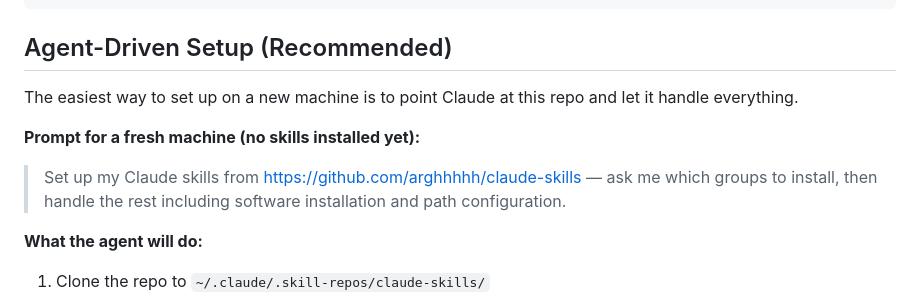
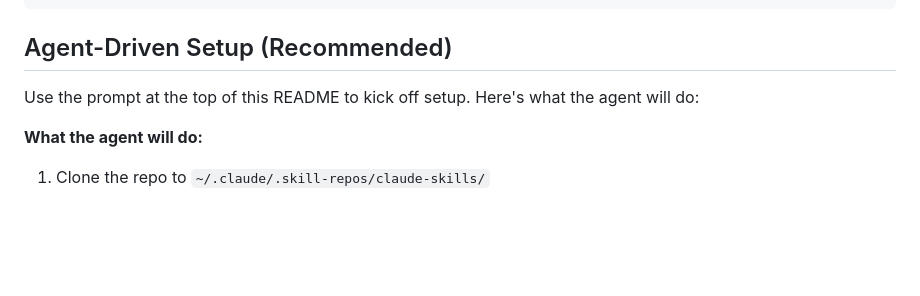
Before and after one commit to arghhhhh/claude-skills, a Markdown page: README.md, the part around the change. GitHub-like rendering; blank space fills up the shorter version.

Commit message:
Remove duplicate setup prompt from README
Co-Authored-By: Claude Opus 4.6 (1M context) <noreply@anthropic.com>

```diff
--- a/README.md
+++ b/README.md
@@ -43,11 +43,7 @@ bash install.sh --test-integration --skills unity-cli
 
 ## Agent-Driven Setup (Recommended)
 
-The easiest way to set up on a new machine is to point Claude at this repo and let it handle everything.
-
-**Prompt for a fresh machine (no skills installed yet):**
-
-> Set up my Claude skills from https://github.com/arghhhhh/claude-skills — ask me which groups to install, then handle the rest including software installation and path configuration.
+Use the prompt at the top of this README to kick off setup. Here's what the agent will do:
 
 **What the agent will do:**
 1. Clone the repo to `~/.claude/.skill-repos/claude-skills/`
```
